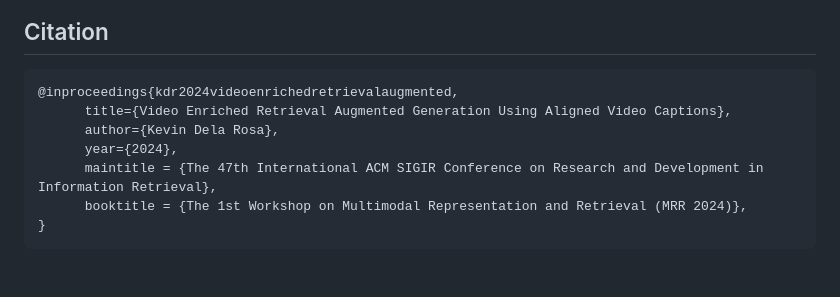
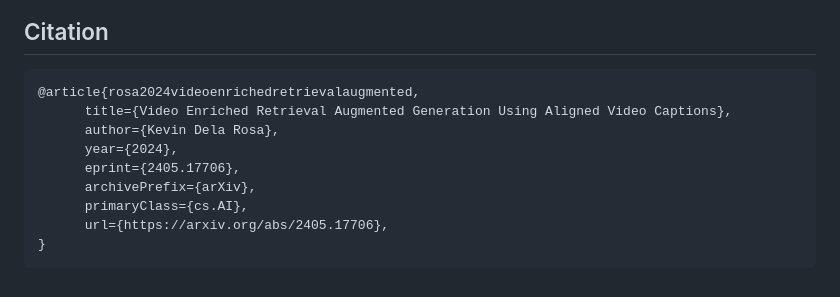
Before and after one commit to kdr/videoRAG-mrr2024, a Markdown page: README.md, the part around the change. Rendered like a GitHub page.

Commit message:
use bibtex from arxiv for now?

````diff
--- a/README.md
+++ b/README.md
@@ -113,11 +113,13 @@ In order to demonstrate the integration of aligned video captions with a Video E
 ## Citation
 
 ```BibTeX
-@inproceedings{kdr2024videoenrichedretrievalaugmented,
+@article{rosa2024videoenrichedretrievalaugmented,
       title={Video Enriched Retrieval Augmented Generation Using Aligned Video Captions},
       author={Kevin Dela Rosa},
       year={2024},
-      maintitle = {The 47th International ACM SIGIR Conference on Research and Development in Information Retrieval},
-      booktitle = {The 1st Workshop on Multimodal Representation and Retrieval (MRR 2024)},
+      eprint={2405.17706},
+      archivePrefix={arXiv},
+      primaryClass={cs.AI},
+      url={https://arxiv.org/abs/2405.17706},
 }
 ```
````
